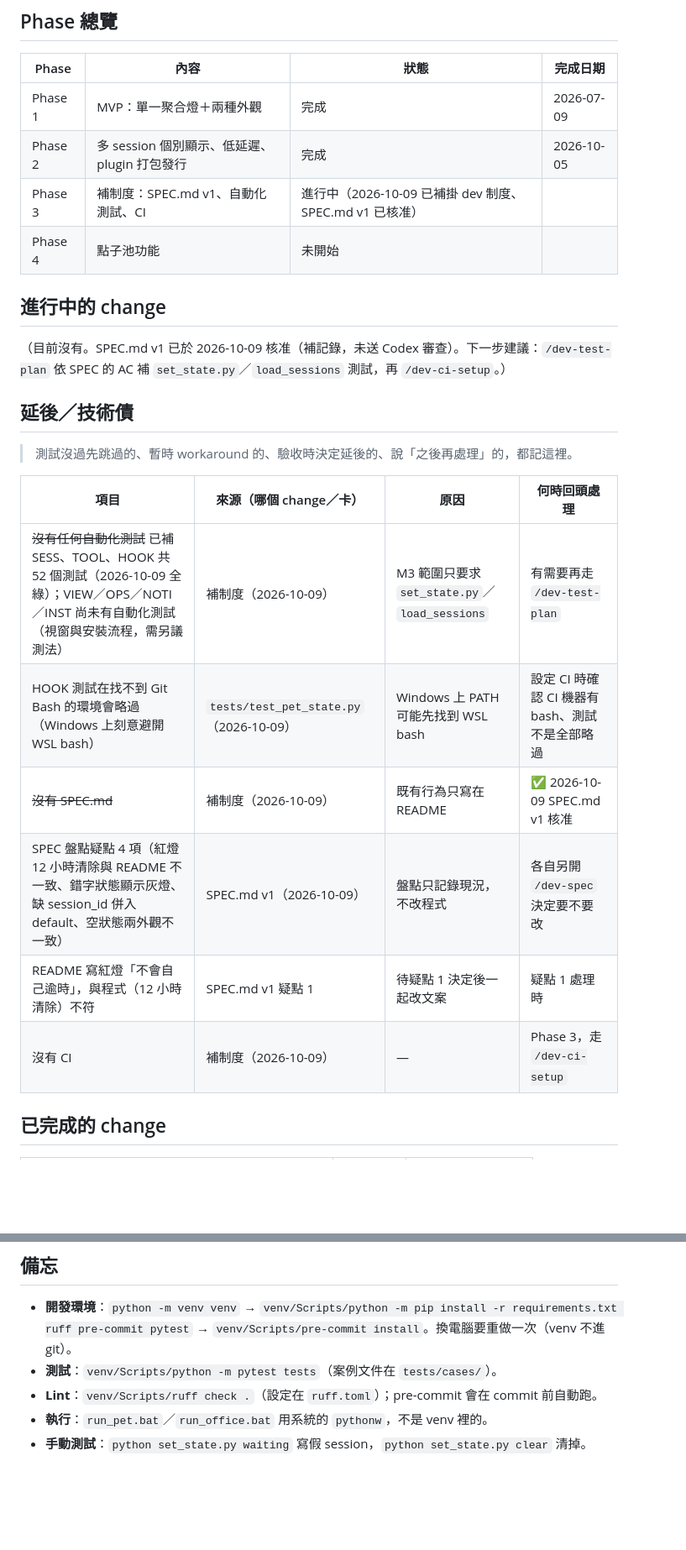
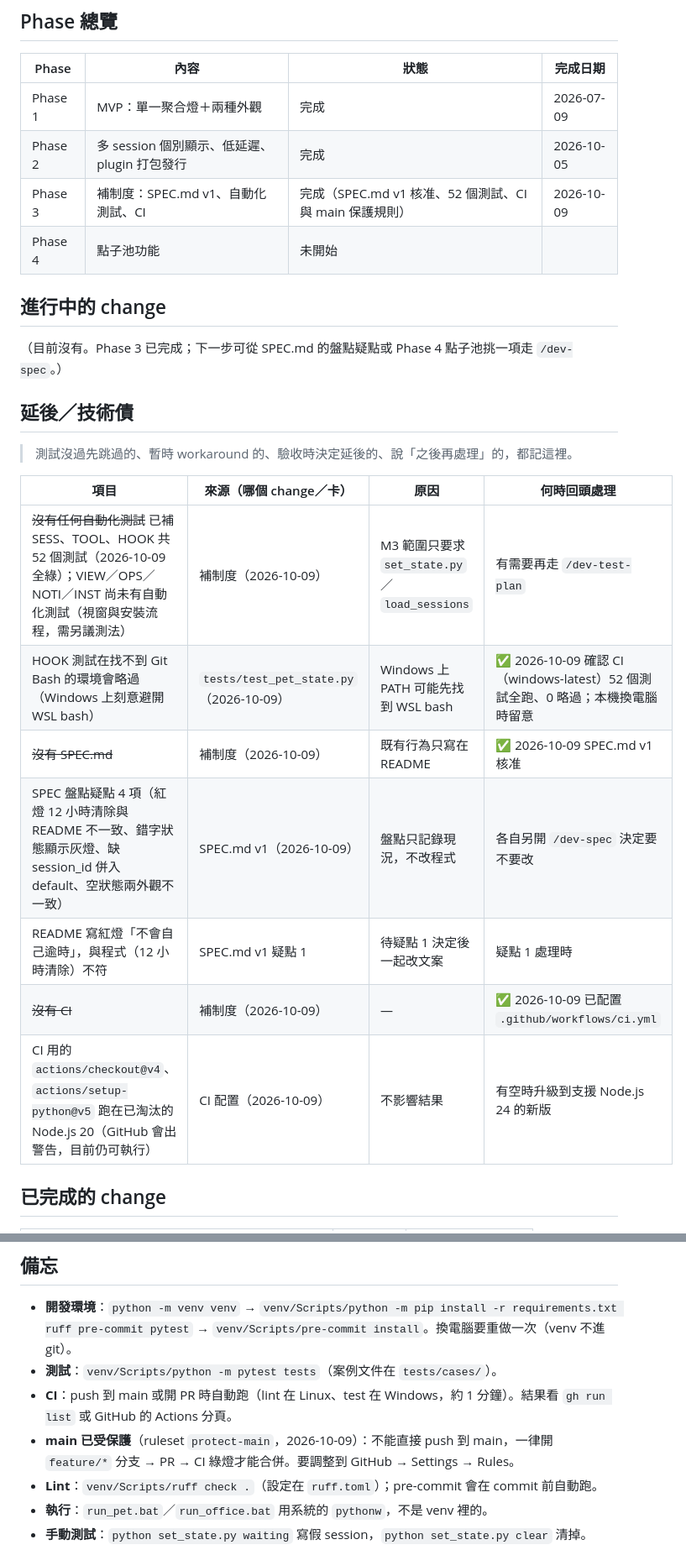
Before and after one commit to pia8628/TerminalPet, a Markdown page: 專案進度追蹤.md, 2 parts joined by grey strips. Shown at 84% size. Rendered like a GitHub page; blank space fills up the shorter version.

Commit message:
docs: 記錄 CI 配置與 Phase 3 完成
Co-Authored-By: Claude Opus 5.5 <noreply@anthropic.com>

```diff
--- a/專案進度追蹤.md
+++ b/專案進度追蹤.md
@@ -9,12 +9,12 @@
 |-------|------|------|----------|
 | Phase 1 | MVP：單一聚合燈＋兩種外觀 | 完成 | 2026-07-09 |
 | Phase 2 | 多 session 個別顯示、低延遲、plugin 打包發行 | 完成 | 2026-10-05 |
-| Phase 3 | 補制度：SPEC.md v1、自動化測試、CI | 進行中（2026-10-09 已補掛 dev 制度、SPEC.md v1 已核准） | |
+| Phase 3 | 補制度：SPEC.md v1、自動化測試、CI | 完成（SPEC.md v1 核准、52 個測試、CI 與 main 保護規則） | 2026-10-09 |
 | Phase 4 | 點子池功能 | 未開始 | |
 
 ## 進行中的 change
 
-（目前沒有。SPEC.md v1 已於 2026-10-09 核准（補記錄，未送 Codex 審查）。下一步建議：`/dev-test-plan` 依 SPEC 的 AC 補 `set_state.py`／`load_sessions` 測試，再 `/dev-ci-setup`。）
+（目前沒有。Phase 3 已完成；下一步可從 SPEC.md 的盤點疑點或 Phase 4 點子池挑一項走 `/dev-spec`。）
 
 ## 延後／技術債
 
@@ -23,11 +23,12 @@
 | 項目 | 來源（哪個 change／卡） | 原因 | 何時回頭處理 |
 |------|------------------------|------|--------------|
 | ~~沒有任何自動化測試~~ 已補 SESS、TOOL、HOOK 共 52 個測試（2026-10-09 全綠）；VIEW／OPS／NOTI／INST 尚未有自動化測試（視窗與安裝流程，需另議測法） | 補制度（2026-10-09） | M3 範圍只要求 `set_state.py`／`load_sessions` | 有需要再走 `/dev-test-plan` |
-| HOOK 測試在找不到 Git Bash 的環境會略過（Windows 上刻意避開 WSL bash） | `tests/test_pet_state.py`（2026-10-09） | Windows 上 PATH 可能先找到 WSL bash | 設定 CI 時確認 CI 機器有 bash、測試不是全部略過 |
+| HOOK 測試在找不到 Git Bash 的環境會略過（Windows 上刻意避開 WSL bash） | `tests/test_pet_state.py`（2026-10-09） | Windows 上 PATH 可能先找到 WSL bash | ✅ 2026-10-09 確認 CI（windows-latest）52 個測試全跑、0 略過；本機換電腦時留意 |
 | ~~沒有 SPEC.md~~ | 補制度（2026-10-09） | 既有行為只寫在 README | ✅ 2026-10-09 SPEC.md v1 核准 |
 | SPEC 盤點疑點 4 項（紅燈 12 小時清除與 README 不一致、錯字狀態顯示灰燈、缺 session_id 併入 default、空狀態兩外觀不一致） | SPEC.md v1（2026-10-09） | 盤點只記錄現況，不改程式 | 各自另開 `/dev-spec` 決定要不要改 |
 | README 寫紅燈「不會自己逾時」，與程式（12 小時清除）不符 | SPEC.md v1 疑點 1 | 待疑點 1 決定後一起改文案 | 疑點 1 處理時 |
-| 沒有 CI | 補制度（2026-10-09） | — | Phase 3，走 `/dev-ci-setup` |
+| ~~沒有 CI~~ | 補制度（2026-10-09） | — | ✅ 2026-10-09 已配置 `.github/workflows/ci.yml` |
+| CI 用的 `actions/checkout@v4`、`actions/setup-python@v5` 跑在已淘汰的 Node.js 20（GitHub 會出警告，目前仍可執行） | CI 配置（2026-10-09） | 不影響結果 | 有空時升級到支援 Node.js 24 的新版 |
 
 ## 已完成的 change
 
@@ -39,6 +40,8 @@
 
 - **開發環境**：`python -m venv venv` → `venv/Scripts/python -m pip install -r requirements.txt ruff pre-commit pytest` → `venv/Scripts/pre-commit install`。換電腦要重做一次（venv 不進 git）。
 - **測試**：`venv/Scripts/python -m pytest tests`（案例文件在 `tests/cases/`）。
+- **CI**：push 到 main 或開 PR 時自動跑（lint 在 Linux、test 在 Windows，約 1 分鐘）。結果看 `gh run list` 或 GitHub 的 Actions 分頁。
+- **main 已受保護**（ruleset `protect-main`，2026-10-09）：不能直接 push 到 main，一律開 `feature/*` 分支 → PR → CI 綠燈才能合併。要調整到 GitHub → Settings → Rules。
 - **Lint**：`venv/Scripts/ruff check .`（設定在 `ruff.toml`）；pre-commit 會在 commit 前自動跑。
 - **執行**：`run_pet.bat`／`run_office.bat` 用系統的 `pythonw`，不是 venv 裡的。
 - **手動測試**：`python set_state.py waiting` 寫假 session，`python set_state.py clear` 清掉。
```
